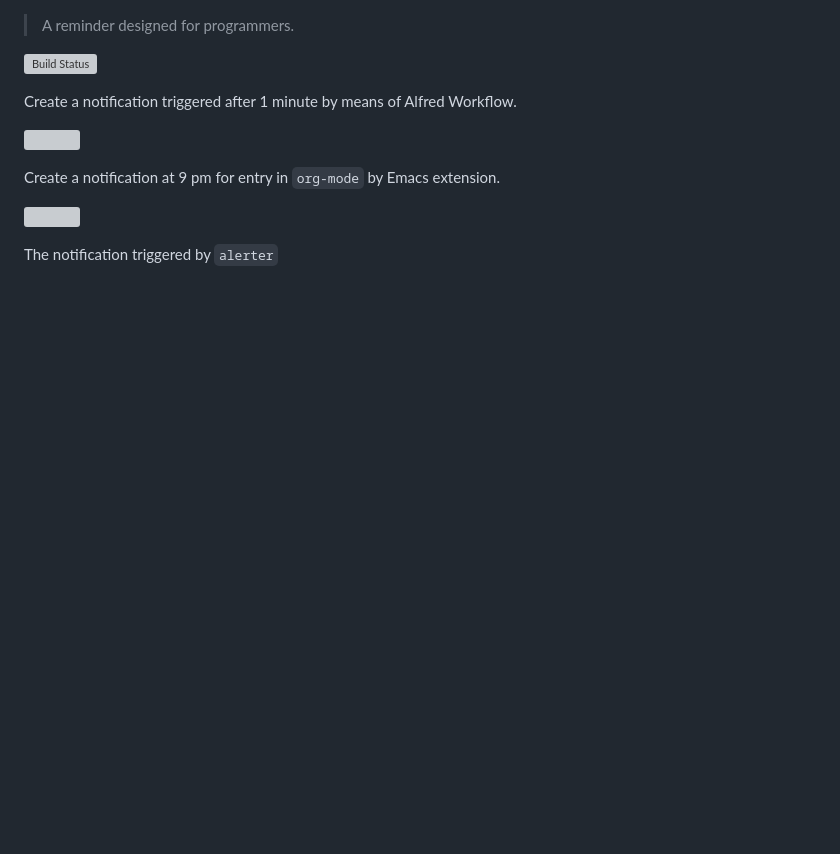
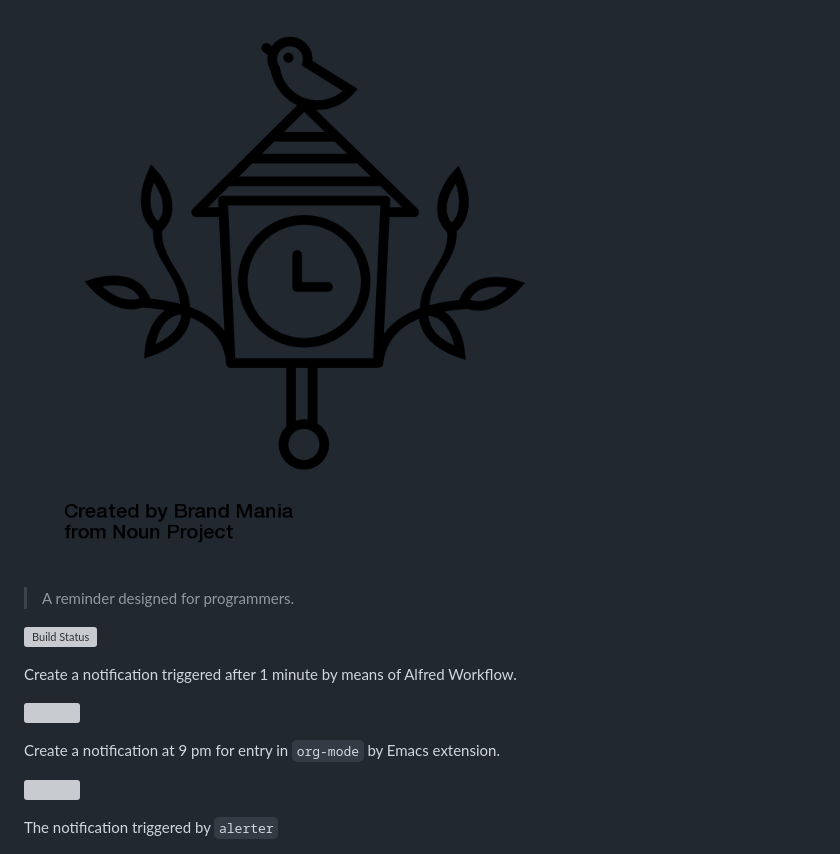
Before and after one commit to Liutos/cuckoo, a Markdown page: README.md, the part around the change. Rendered like a GitHub page; pictures changed too: docs/noun_Wall_Clock_1481965.png (added); blank space fills up the shorter version; grey boxes are pictures that could not be loaded.

Commit message:
docs: Add a logo.

```diff
--- a/README.md
+++ b/README.md
@@ -1,3 +1,5 @@
+![](https://raw.githubusercontent.com/Liutos/cuckoo/develop/docs/noun_Wall_Clock_1481965.png)
+
 > A reminder designed for programmers.
 
 [![Build Status](https://travis-ci.com/Shylock-Hg/ABI.svg?branch=master)](https://travis-ci.org/github/Liutos/cuckoo)
```
